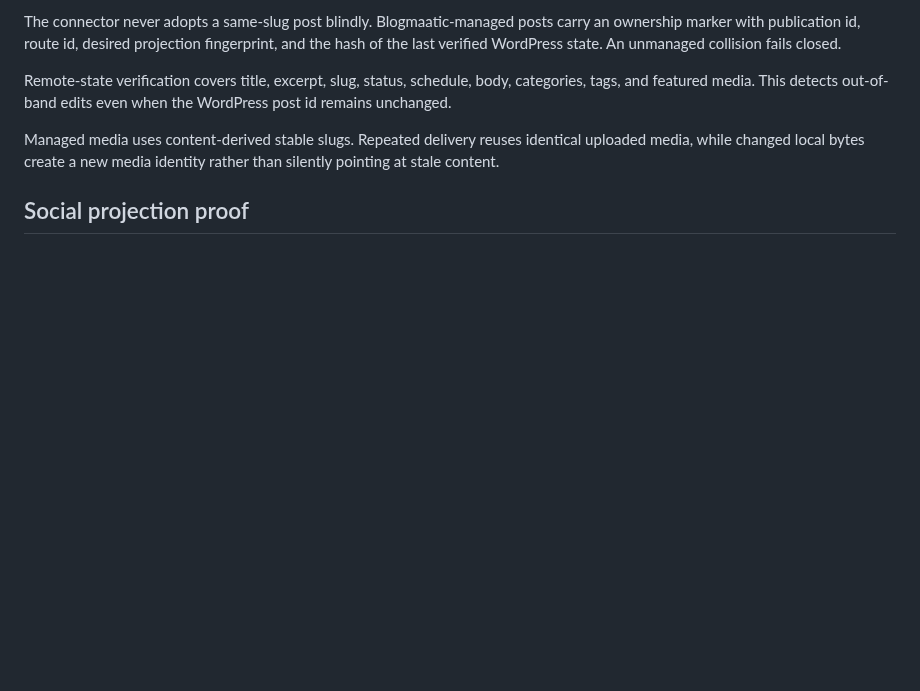
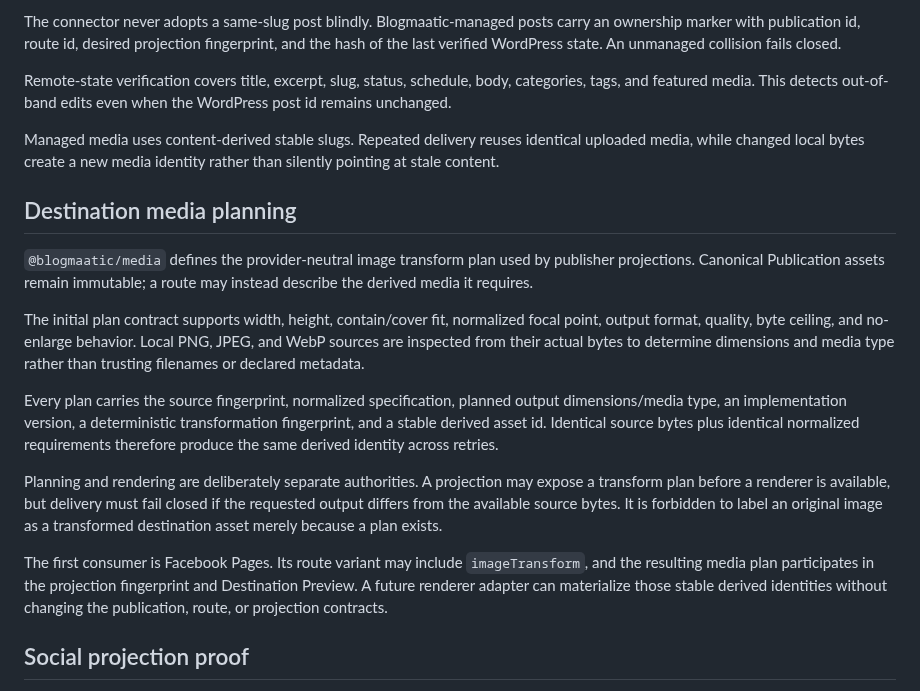
Before and after one commit to agustealo/blogmaatic, a Markdown page: docs/architecture/extensions.md, the part around the change. Rendered like a GitHub page; blank space fills up the shorter version.

Commit message:
docs(media): define deterministic planning and fail-closed rendering boundary

```diff
--- a/docs/architecture/extensions.md
+++ b/docs/architecture/extensions.md
@@ -64,6 +64,18 @@ Remote-state verification covers title, excerpt, slug, status, schedule, body, c
 
 Managed media uses content-derived stable slugs. Repeated delivery reuses identical uploaded media, while changed local bytes create a new media identity rather than silently pointing at stale content.
 
+## Destination media planning
+
+`@blogmaatic/media` defines the provider-neutral image transform plan used by publisher projections. Canonical Publication assets remain immutable; a route may instead describe the derived media it requires.
+
+The initial plan contract supports width, height, contain/cover fit, normalized focal point, output format, quality, byte ceiling, and no-enlarge behavior. Local PNG, JPEG, and WebP sources are inspected from their actual bytes to determine dimensions and media type rather than trusting filenames or declared metadata.
+
+Every plan carries the source fingerprint, normalized specification, planned output dimensions/media type, an implementation version, a deterministic transformation fingerprint, and a stable derived asset id. Identical source bytes plus identical normalized requirements therefore produce the same derived identity across retries.
+
+Planning and rendering are deliberately separate authorities. A projection may expose a transform plan before a renderer is available, but delivery must fail closed if the requested output differs from the available source bytes. It is forbidden to label an original image as a transformed destination asset merely because a plan exists.
+
+The first consumer is Facebook Pages. Its route variant may include `imageTransform`, and the resulting media plan participates in the projection fingerprint and Destination Preview. A future renderer adapter can materialize those stable derived identities without changing the publication, route, or projection contracts.
+
 ## Social projection proof
 
 `@blogmaatic/variants` separates adaptation from provider transport. A destination declares a capability profile, and the variant engine turns rich Publication IR into a constrained social representation plus a fidelity report. Unsupported, flattened, truncated, or dropped content is explicit rather than invisible.
```
